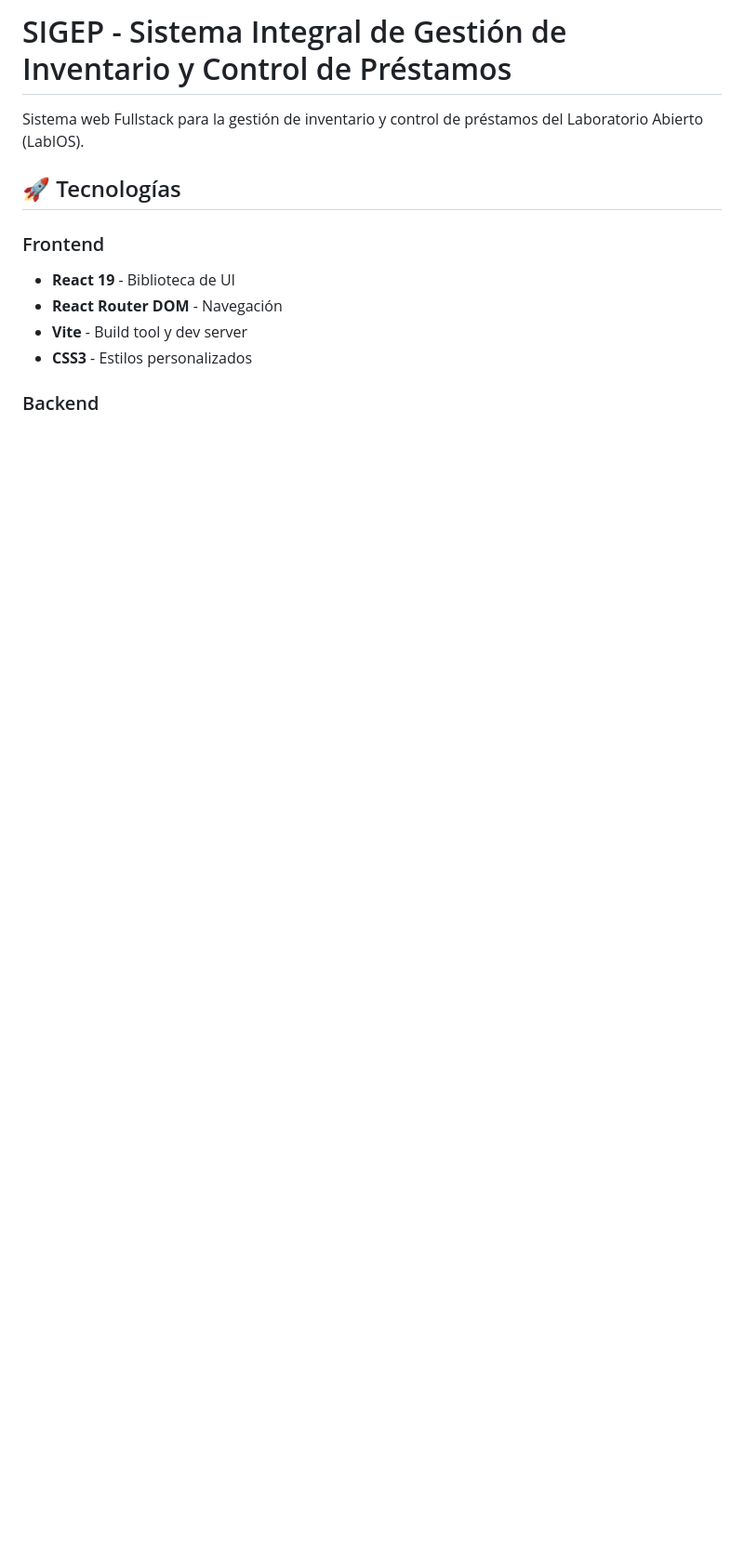
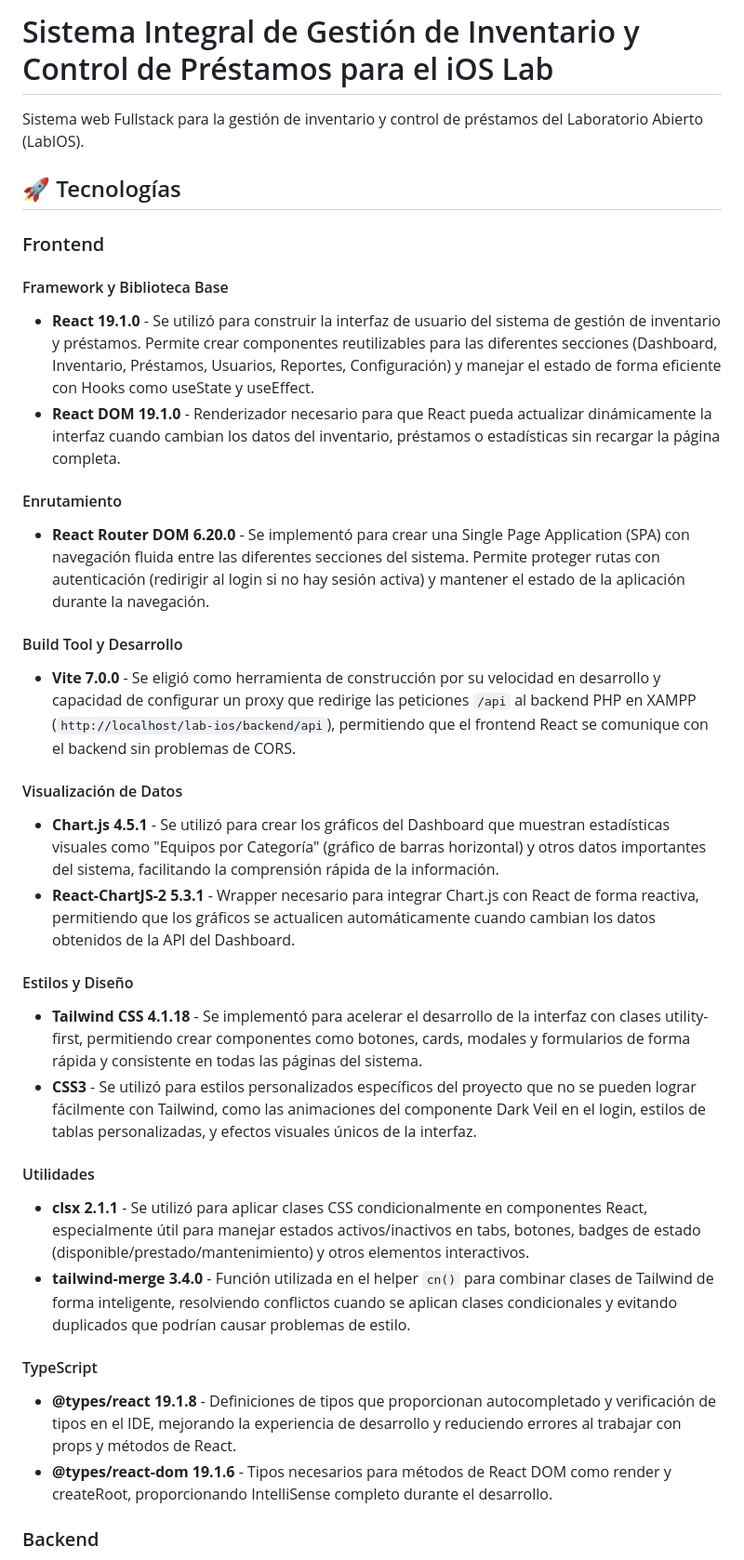
Before and after one commit to diegoesr/SIGEP-iOSLab, a Markdown page: README.md, the part around one of its changes. Shown at 93% size. GitHub-like rendering; blank space fills up the shorter version.

Commit message:
Actualización README

```diff
--- a/README.md
+++ b/README.md
@@ -1,13 +1,35 @@
-# SIGEP - Sistema Integral de Gestión de Inventario y Control de Préstamos
+# Sistema Integral de Gestión de Inventario y Control de Préstamos para el iOS Lab
 
 Sistema web Fullstack para la gestión de inventario y control de préstamos del Laboratorio Abierto (LabIOS).
 
 ## 🚀 Tecnologías
 
 ### Frontend
-- **React 19** - Biblioteca de UI
-- **React Router DOM** - Navegación
-- **Vite** - Build tool y dev server
-- **CSS3** - Estilos personalizados
+
+#### Framework y Biblioteca Base
+- **React 19.1.0** - Se utilizó para construir la interfaz de usuario del sistema de gestión de inventario y préstamos. Permite crear componentes reutilizables para las diferentes secciones (Dashboard, Inventario, Préstamos, Usuarios, Reportes, Configuración) y manejar el estado de forma eficiente con Hooks como useState y useEffect.
+- **React DOM 19.1.0** - Renderizador necesario para que React pueda actualizar dinámicamente la interfaz cuando cambian los datos del inventario, préstamos o estadísticas sin recargar la página completa.
+
+#### Enrutamiento
+- **React Router DOM 6.20.0** - Se implementó para crear una Single Page Application (SPA) con navegación fluida entre las diferentes secciones del sistema. Permite proteger rutas con autenticación (redirigir al login si no hay sesión activa) y mantener el estado de la aplicación durante la navegación.
+
+#### Build Tool y Desarrollo
+- **Vite 7.0.0** - Se eligió como herramienta de construcción por su velocidad en desarrollo y capacidad de configurar un proxy que redirige las peticiones `/api` al backend PHP en XAMPP (`http://localhost/lab-ios/backend/api`), permitiendo que el frontend React se comunique con el backend sin problemas de CORS.
+
+#### Visualización de Datos
+- **Chart.js 4.5.1** - Se utilizó para crear los gráficos del Dashboard que muestran estadísticas visuales como "Equipos por Categoría" (gráfico de barras horizontal) y otros datos importantes del sistema, facilitando la comprensión rápida de la información.
+- **React-ChartJS-2 5.3.1** - Wrapper necesario para integrar Chart.js con React de forma reactiva, permitiendo que los gráficos se actualicen automáticamente cuando cambian los datos obtenidos de la API del Dashboard.
+
+#### Estilos y Diseño
+- **Tailwind CSS 4.1.18** - Se implementó para acelerar el desarrollo de la interfaz con clases utility-first, permitiendo crear componentes como botones, cards, modales y formularios de forma rápida y consistente en todas las páginas del sistema.
+- **CSS3** - Se utilizó para estilos personalizados específicos del proyecto que no se pueden lograr fácilmente con Tailwind, como las animaciones del componente Dark Veil en el login, estilos de tablas personalizadas, y efectos visuales únicos de la interfaz.
+
+#### Utilidades
+- **clsx 2.1.1** - Se utilizó para aplicar clases CSS condicionalmente en componentes React, especialmente útil para manejar estados activos/inactivos en tabs, botones, badges de estado (disponible/prestado/mantenimiento) y otros elementos interactivos.
+- **tailwind-merge 3.4.0** - Función utilizada en el helper `cn()` para combinar clases de Tailwind de forma inteligente, resolviendo conflictos cuando se aplican clases condicionales y evitando duplicados que podrían causar problemas de estilo.
+
+#### TypeScript
+- **@types/react 19.1.8** - Definiciones de tipos que proporcionan autocompletado y verificación de tipos en el IDE, mejorando la experiencia de desarrollo y reduciendo errores al trabajar con props y métodos de React.
+- **@types/react-dom 19.1.6** - Tipos necesarios para métodos de React DOM como render y createRoot, proporcionando IntelliSense completo durante el desarrollo.
 
 ### Backend
```
Also changed, not shown: other parts of README.md (+6 -22 lines).
